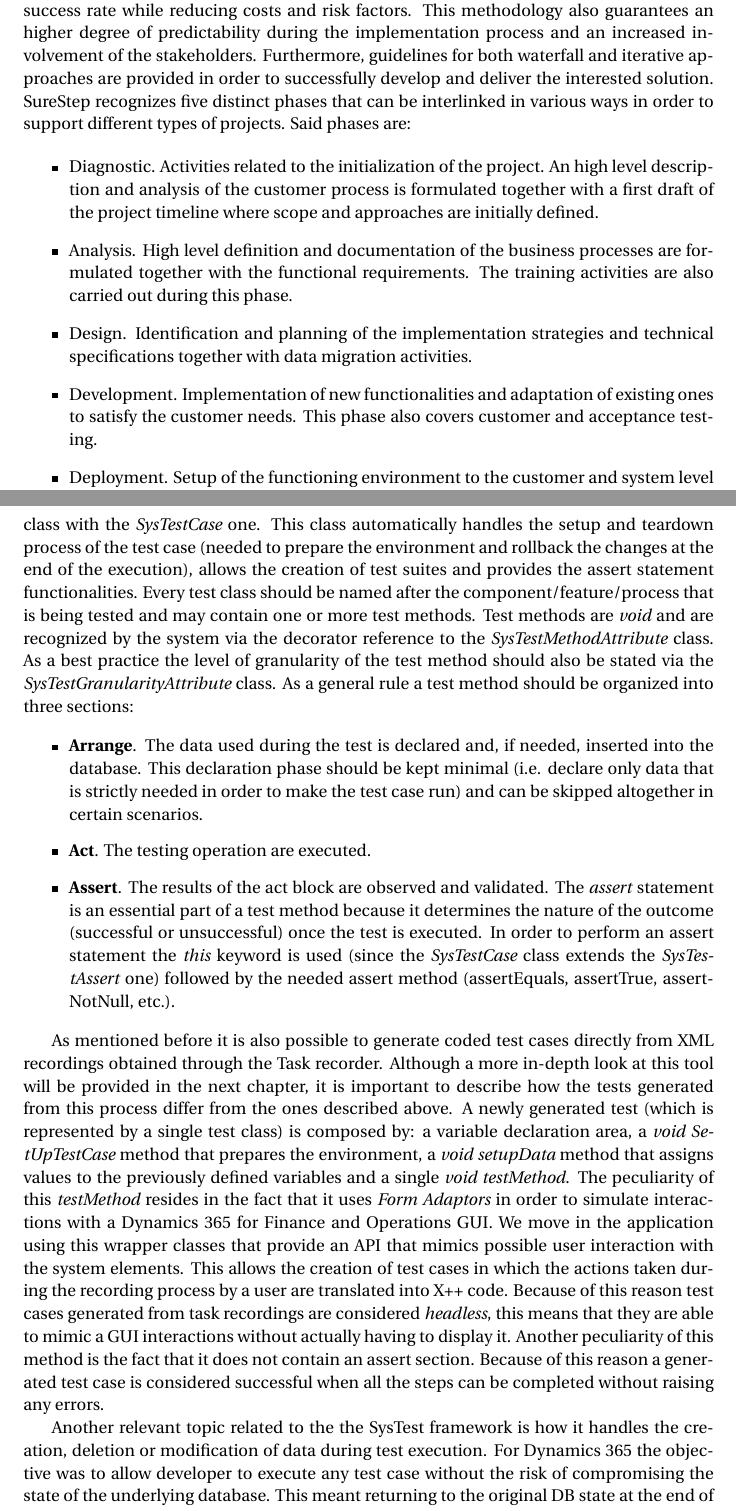
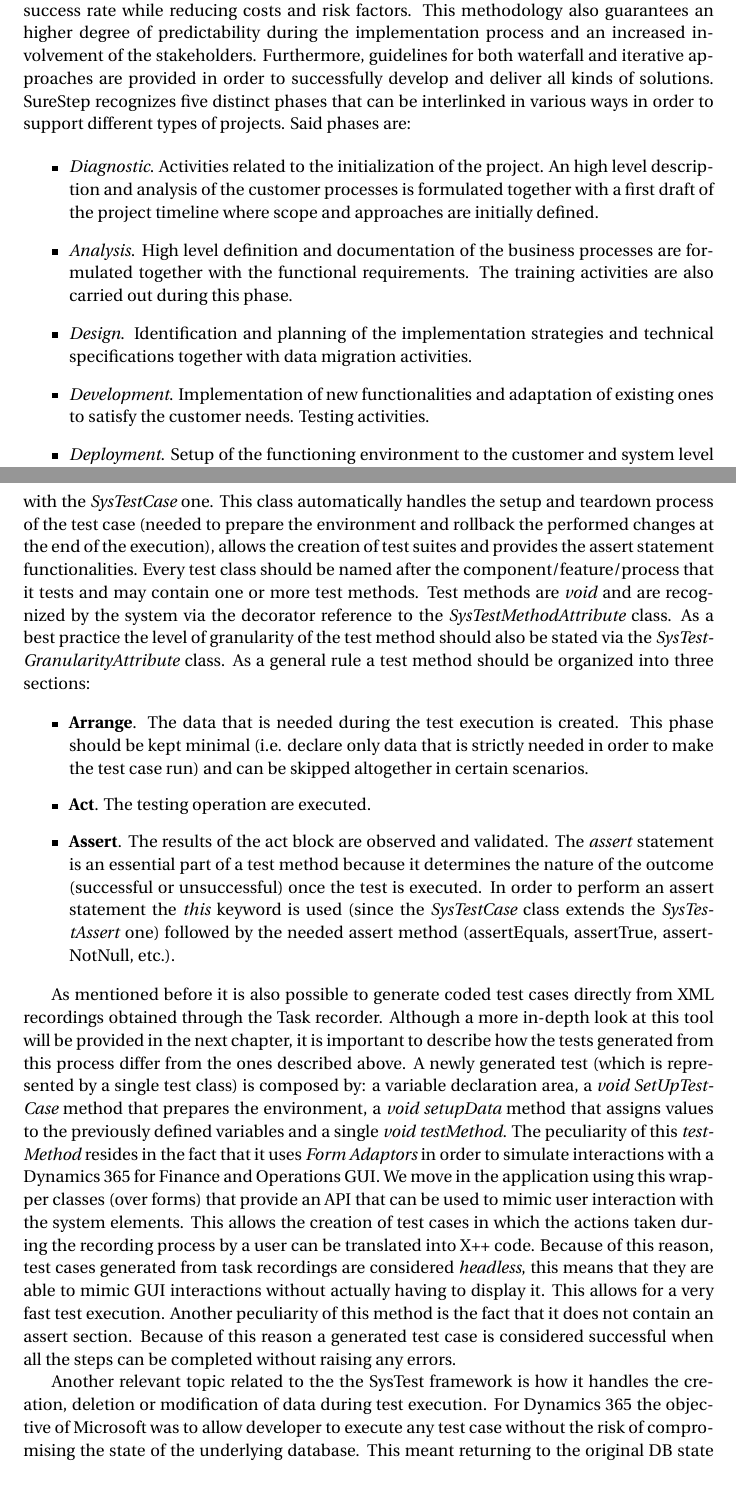
Before and after one commit to iberius96/Thesis-Samuele-Ceol, a LaTeX thesis (thesis.tex, which reads Chapters/introduction.tex, Chapters/product.tex): two parts of pages 11 and 23 of 38, joined at a grey line, cut so that both start at the same text, the shorter picture padded with empty space. Compiled offline with pdfLaTeX.

Commit message:
Updates from Overleaf

```diff
--- a/Chapters/introduction.tex
+++ b/Chapters/introduction.tex
@@ -36,14 +36,14 @@
 
 \subsection{Microsoft SureStep}
 
-Microsoft SureStep \cite{SureStepBook} is full life cycle methodology that helps partners develop, configure and implement Dynamics related solutions. The goal is to improve productivity and success rate while reducing costs and risk factors. This methodology also guarantees an higher degree of predictability during the implementation process and an increased involvement of the stakeholders. Furthermore, guidelines for both waterfall and iterative approaches  are provided in order to successfully develop and deliver the interested solution. SureStep recognizes five distinct phases that can be interlinked in various ways in order to support different types of projects. Said phases are:
+Microsoft SureStep \cite{SureStepBook} is full life cycle methodology that helps partners develop, configure and implement Dynamics related solutions. The goal is to improve productivity and success rate while reducing costs and risk factors. This methodology also guarantees an higher degree of predictability during the implementation process and an increased involvement of the stakeholders. Furthermore, guidelines for both waterfall and iterative approaches  are provided in order to successfully develop and deliver all kinds of solutions. SureStep recognizes five distinct phases that can be interlinked in various ways in order to support different types of projects. Said phases are:
 
 \begin{itemize}
-    \item Diagnostic. Activities related to the initialization of the project. An high level description and analysis of the customer process is formulated together with a first draft of the project timeline where scope and approaches are initially defined.
-    \item Analysis. High level definition and documentation of the business processes are formulated together with the functional requirements. The training activities are also carried out during this phase.
-    \item Design. Identification and planning of the implementation strategies and technical specifications together with data migration activities.
-    \item Development. Implementation of new functionalities and adaptation of existing ones to satisfy the customer needs. This phase also covers customer and acceptance testing.
-    \item Deployment. Setup of the functioning environment to the customer and system level testing. The deployment stage ends with the Go-Live.
-    \item Operation. All activities related to a post Go-Live system (product support, project review, bug fixing, account management).
+    \item \textit{Diagnostic}. Activities related to the initialization of the project. An high level description and analysis of the customer processes is formulated together with a first draft of the project timeline where scope and approaches are initially defined.
+    \item \textit{Analysis}. High level definition and documentation of the business processes are formulated together with the functional requirements. The training activities are also carried out during this phase.
+    \item \textit{Design}. Identification and planning of the implementation strategies and technical specifications together with data migration activities.
+    \item \textit{Development}. Implementation of new functionalities and adaptation of existing ones to satisfy the customer needs. Testing activities.
+    \item \textit{Deployment}. Setup of the functioning environment to the customer and system level testing. The deployment stage ends with the Go-Live.
+    \item \textit{Operation}. All activities related to a post Go-Live system (product support, project review, bug fixing, account management).
 \end{itemize}
 
--- a/Chapters/product.tex
+++ b/Chapters/product.tex
@@ -61,18 +61,18 @@
 %********************************** %Third Section  **************************************
 \section{SysTest Framework}
 
-The SysTest framework provides developers a set of classes and methods that can be utilized to author test cases. In general (for ERP application) we identify five kind of applicable testing techniques: unit testing (SysTest), feature/component testing (SysTest + Task recorder), integration testing (SysTest + Task recorder), performance testing (PerfSDK), acceptance testing (Task recorder) and regression testing (SysTest + DevOps).  As already mentioned, the content of this work revolves around: component testing, integration testing and regression testing. The first step in creating a test case is extending the interested test class with the \textit{SysTestCase} one. This class automatically handles the setup and teardown process of the test case (needed to prepare the environment and rollback the changes at the end of the execution), allows the creation of test suites and provides the assert statement functionalities.   Every test class should be named after the component/feature/process that is being tested and may contain one or more test methods. Test methods are \textit{void} and are recognized by the system via the decorator reference to the \textit{SysTestMethodAttribute} class. As a best practice the level of granularity of the test method should also be stated via the \textit{SysTestGranularityAttribute} class. As a general rule a test method should be organized into three sections:
+The SysTest framework provides developers a set of classes and methods that can be utilized to author test cases. In general (for ERP application) we identify five kinds of applicable testing techniques: unit testing (SysTest), feature/component testing (SysTest + Task recorder), integration testing (SysTest + Task recorder), performance testing (PerfSDK), acceptance testing (Task recorder) and regression testing (SysTest + DevOps).  As already mentioned, the content of this work revolves around: component testing, integration testing and regression testing. The first step in creating a test case is extending the interested test class with the \textit{SysTestCase} one. This class automatically handles the setup and teardown process of the test case (needed to prepare the environment and rollback the performed changes at the end of the execution), allows the creation of test suites and provides the assert statement functionalities.   Every test class should be named after the component/feature/process that it tests and may contain one or more test methods. Test methods are \textit{void} and are recognized by the system via the decorator reference to the \textit{SysTestMethodAttribute} class. As a best practice the level of granularity of the test method should also be stated via the \textit{SysTestGranularityAttribute} class. As a general rule a test method should be organized into three sections:
 
 \begin{itemize}
-    \item \textbf{Arrange}. The data used during the test is declared and, if needed, inserted into the database. This declaration phase should be kept minimal (i.e. declare only data that is strictly needed in order to make the test case run) and can be skipped altogether in certain scenarios.
+    \item \textbf{Arrange}. The data that is needed during the test execution is created. This phase should be kept minimal (i.e. declare only data that is strictly needed in order to make the test case run) and can be skipped altogether in certain scenarios.
     \item \textbf{Act}. The testing operation are executed.
     \item \textbf{Assert}. The results of the act block are observed and validated. The \textit{assert} statement is an essential part of a test method because it determines the nature of the outcome (successful or unsuccessful) once the test is executed. In order to perform an assert statement the \textit{this} keyword is used (since the \textit{SysTestCase} class extends the \textit{SysTestAssert} one) followed by the needed assert method (assertEquals, assertTrue, assertNotNull, etc.).
 \end{itemize}
 
 As mentioned before it is also possible to generate coded test cases directly from XML recordings obtained through the Task recorder. Although a more in-depth look at this tool will be provided in the next chapter, it is important to describe how the tests generated from this process differ from the ones described above.
-A newly generated test (which is represented by a single test class) is composed by: a variable declaration area, a \textit{void SetUpTestCase} method that prepares the environment, a \textit{void setupData} method that assigns values to the previously defined variables and a single \textit{void testMethod}. The peculiarity of this \textit{testMethod} resides in the fact that it uses \textit{Form Adaptors} in order to simulate interactions with a Dynamics 365 for Finance and Operations GUI. We move in the application using this wrapper classes that provide an API that mimics possible user interaction with the system elements. This allows the creation of test cases in which the actions taken during the recording process by a user are translated into X++ code. Because of this reason test cases generated from task recordings are considered \textit{headless}, this means that they are able to mimic a GUI interactions without actually having to display it. Another peculiarity of this method is the fact that it does not contain an assert section. Because of this reason a generated test case is considered successful when all the steps can be completed without raising any errors.
+A newly generated test (which is represented by a single test class) is composed by: a variable declaration area, a \textit{void SetUpTestCase} method that prepares the environment, a \textit{void setupData} method that assigns values to the previously defined variables and a single \textit{void testMethod}. The peculiarity of this \textit{testMethod} resides in the fact that it uses \textit{Form Adaptors} in order to simulate interactions with a Dynamics 365 for Finance and Operations GUI. We move in the application using this wrapper classes (over forms) that provide an API that can be used to mimic user interaction with the system elements. This allows the creation of test cases in which the actions taken during the recording process by a user can be translated into X++ code. Because of this reason, test cases generated from task recordings are considered \textit{headless}, this means that they are able to mimic GUI interactions without actually having to display it. This allows for a very fast test execution. Another peculiarity of this method is the fact that it does not contain an assert section. Because of this reason a generated test case is considered successful when all the steps can be completed without raising any errors.
 
-Another relevant topic related to the the SysTest framework is how it handles the creation, deletion or modification of data during test execution. For Dynamics 365 the objective was to allow developer to execute any test case without the risk of compromising the state of the underlying database. This meant returning to the original DB state at the end of every test execution. In order to implement this feature a rollback mechanism [Figure \ref{fig:SysTestRollback}] was baked into the framework. This was achieved by treating each framework execution as a single DB transaction and by utilizing SQL SavePoints to implement nested/sub transactions. Because of this reason a savepoint is created (by a savepoint manager) every time the framework, a test suite, a test class or a test method are started. When one of this elements (or a test method) completes its execution, the data is restored to the last created savepoint, effectively nullifying the changes that have been performed up to that point. It is important to note that the rollback mechanism always follow the hierarchy of the transaction (e.g. when a test class is completed, the framework goes back to the last savepoint created before the start of the class). The implementation of this technique ensures that DB is not left in an unreliable state after the execution process.
+Another relevant topic related to the the SysTest framework is how it handles the creation, deletion or modification of data during test execution. For Dynamics 365 the objective of Microsoft was to allow developer to execute any test case without the risk of compromising the state of the underlying database. This meant returning to the original DB state at the end of every test execution. In order to implement this feature a rollback mechanism [Figure \ref{fig:SysTestRollback}] was baked into the framework. This was achieved by treating each framework execution as a single DB transaction and by utilizing SQL SavePoints to implement nested/sub transactions. Because of this reason a savepoint is created (by a savepoint manager) every time the framework, a test suite or a test class are started. When one of this elements (or a test method) completes its execution, the data is restored to the last created savepoint, effectively nullifying the changes that have been performed up to that point. It is important to note that the rollback mechanism always follows the hierarchy of the transaction (e.g. when a test class is completed, the framework goes back to the last savepoint created before the start of the class). The implementation of this technique ensures that DB is not left in an unreliable state after the execution process.
 
 \begin{figure}[ht]
 	\centering
```
Also changed, not shown: Chapters/abstract.tex (+2 -2 lines), Chapters/related_work.tex (+4 -4 lines), Chapters/requirements.tex (+2 -2 lines), Images/CI.pdf, Chapters/introduction.tex (8 more changed lines), Chapters/product.tex (4 more changed lines).
